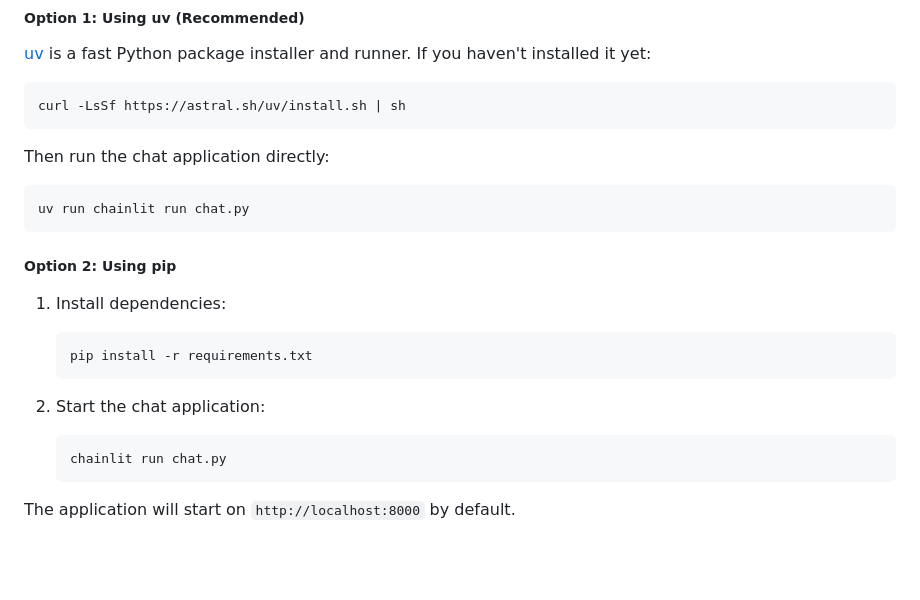
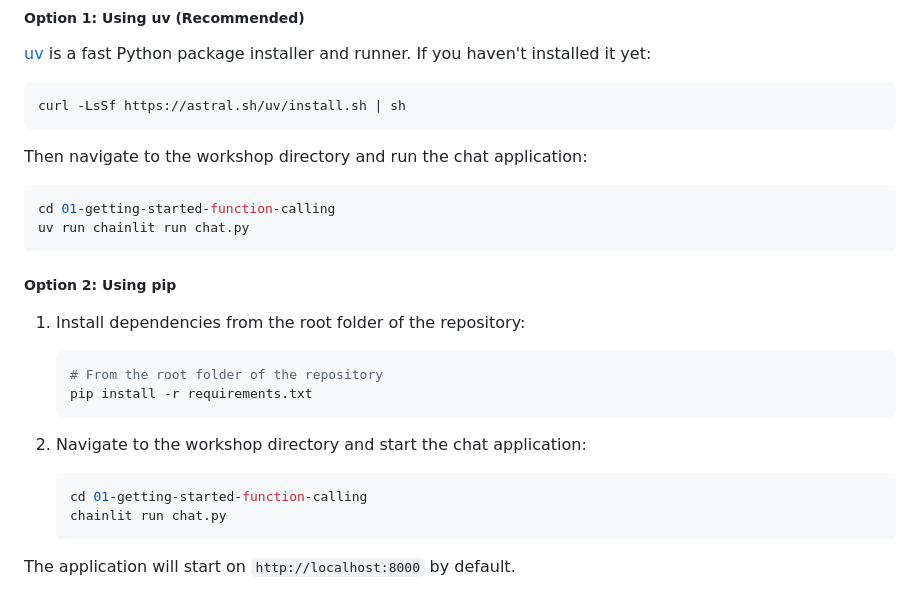
Before and after one commit to alisoliman/realtime-api-workshop, a Markdown page: 01-getting-started-function-calling/README.md, the part around the change. Drawn GitHub-style; blank space fills up the shorter version.

````diff
--- a/01-getting-started-function-calling/README.md
+++ b/01-getting-started-function-calling/README.md
@@ -31,19 +31,22 @@ Choose one of the following methods to run the demo:
 curl -LsSf https://astral.sh/uv/install.sh | sh
 ```
 
-Then run the chat application directly:
+Then navigate to the workshop directory and run the chat application:
 ```bash
+cd 01-getting-started-function-calling
 uv run chainlit run chat.py
 ```
 
 ##### Option 2: Using pip
-1. Install dependencies:
+1. Install dependencies from the root folder of the repository:
    ```bash
+   # From the root folder of the repository
    pip install -r requirements.txt
    ```
 
-2. Start the chat application:
+2. Navigate to the workshop directory and start the chat application:
    ```bash
+   cd 01-getting-started-function-calling
    chainlit run chat.py
    ```
 
````
Also changed, not shown: 02-building-multi-agent-system/README.md (+12 -4 lines).
